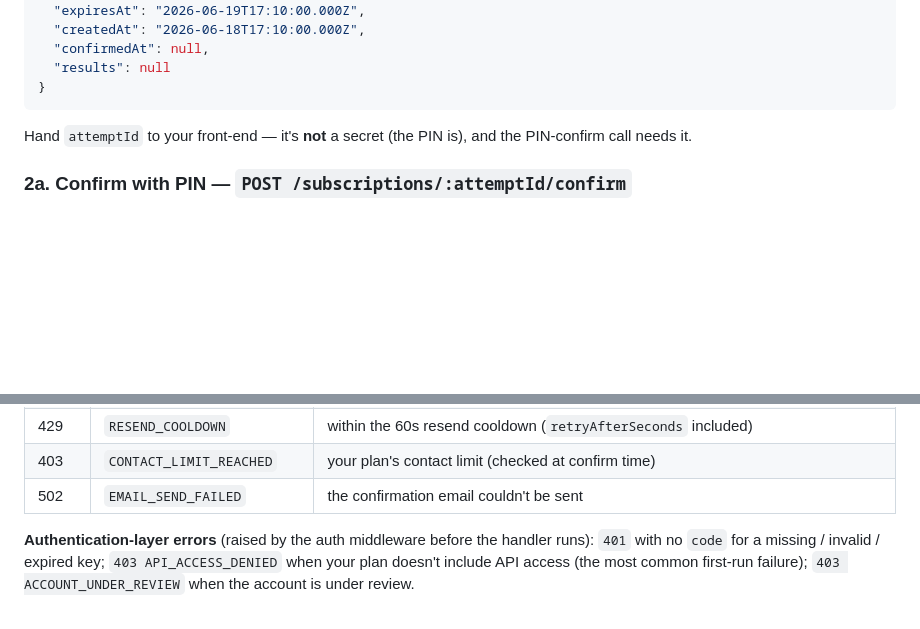
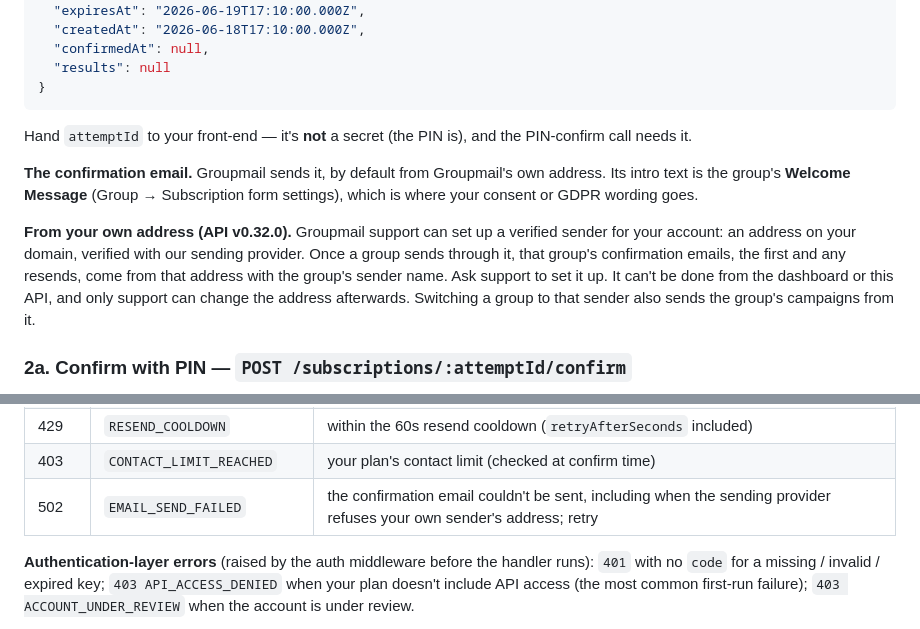
Before and after one commit to runthehill/groupmail-subscriptions-example, a Markdown page: README.md, 2 parts joined by grey strips. Drawn GitHub-style; blank space fills up the shorter version.

Commit message:
docs: the confirmation email can come from your own verified sender (API v0.32.0, GRO-113)
Groupmail support can set up a verified sender on your domain; groups
sending through it get their confirmation emails from that address. Also
notes where the intro (GDPR) text is set and when 502 EMAIL_SEND_FAILED
covers a refused sender.

Co-Authored-By: Claude Opus 5.5 (1M context) <noreply@anthropic.com>

```diff
--- a/README.md
+++ b/README.md
@@ -155,6 +155,18 @@ curl -X POST https://developer.groupmail.io/subscriptions \
 Hand `attemptId` to your front-end — it's **not** a secret (the PIN is), and the
 PIN-confirm call needs it.
 
+**The confirmation email.** Groupmail sends it, by default from Groupmail's own
+address. Its intro text is the group's **Welcome Message** (Group → Subscription
+form settings), which is where your consent or GDPR wording goes.
+
+**From your own address (API v0.32.0).** Groupmail support can set up a verified
+sender for your account: an address on your domain, verified with our sending
+provider. Once a group sends through it, that group's confirmation emails, the
+first and any resends, come from that address with the group's sender name.
+Ask support to set it up. It can't be done from the dashboard or this API, and
+only support can change the address afterwards. Switching a group to that
+sender also sends the group's campaigns from it.
+
 ### 2a. Confirm with PIN — `POST /subscriptions/:attemptId/confirm`
 
 Scope `write`. Body `{ "pin": "K7QXM" }` (5 chars, case-insensitive). 5 wrong
@@ -301,7 +313,7 @@ Errors are JSON `{ "error": "human message", "code": "MACHINE_CODE" }`. Branch o
 | 429 | `RATE_LIMITED` | hourly email/IP cap, or resend limit |
 | 429 | `RESEND_COOLDOWN` | within the 60s resend cooldown (`retryAfterSeconds` included) |
 | 403 | `CONTACT_LIMIT_REACHED` | your plan's contact limit (checked at confirm time) |
-| 502 | `EMAIL_SEND_FAILED` | the confirmation email couldn't be sent |
+| 502 | `EMAIL_SEND_FAILED` | the confirmation email couldn't be sent, including when the sending provider refuses your own sender's address; retry |
 
 **Authentication-layer errors** (raised by the auth middleware before the handler
 runs): `401` with no `code` for a missing / invalid / expired key;
```
